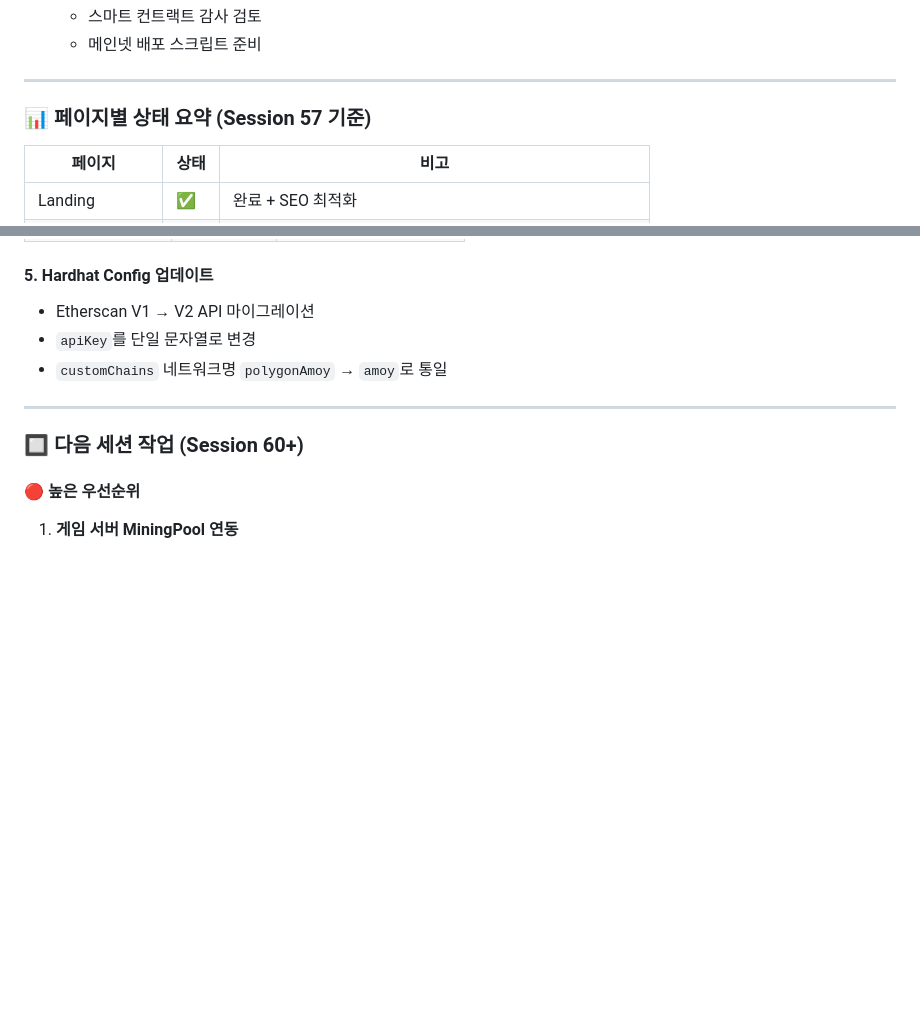
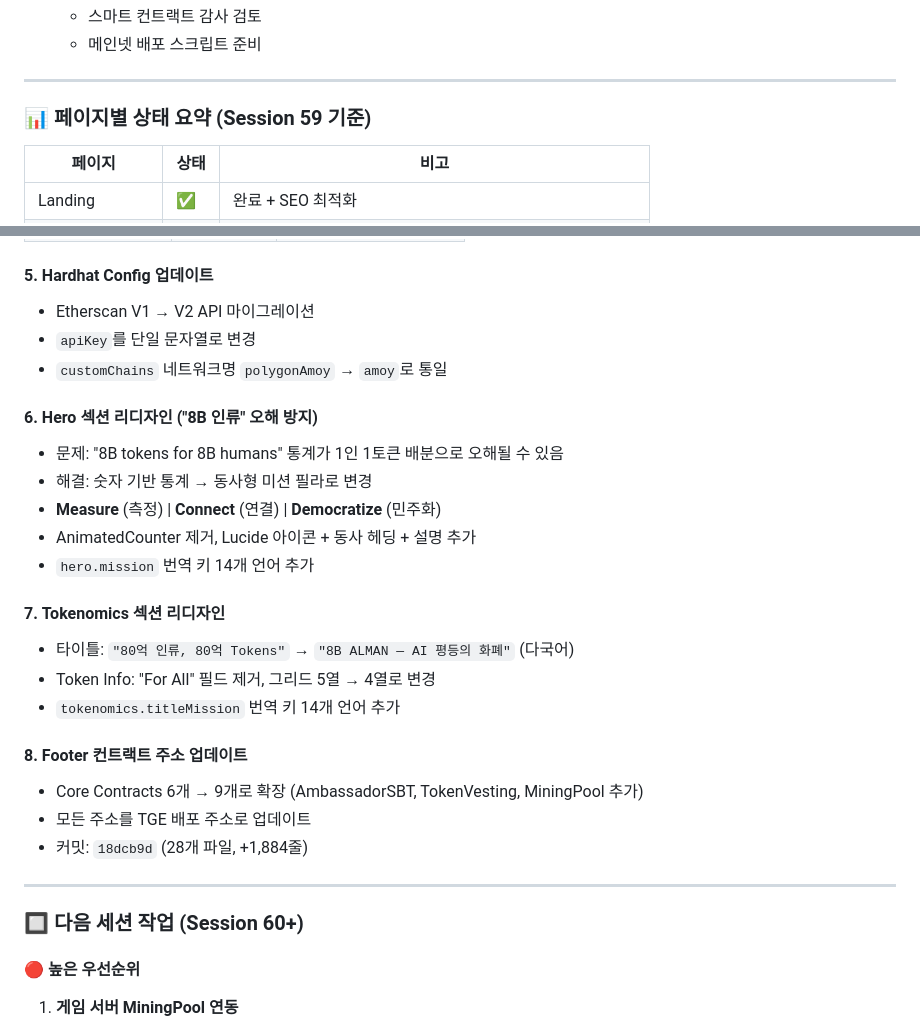
Before and after one commit to almaneo/almaneo-org, a Markdown page: .claude/CLAUDE.md, 2 parts joined by grey strips. GitHub-like rendering; blank space fills up the shorter version.

Commit message:
docs: Update CLAUDE.md with Session 59 summary
Co-Authored-By: Claude Opus 4.6 <noreply@anthropic.com>

```diff
--- a/.claude/CLAUDE.md
+++ b/.claude/CLAUDE.md
@@ -2786,7 +2786,7 @@ function updateReputation(node, delta) external onlyCoordinator;
 
 ---
 
-### 📊 페이지별 상태 요약 (Session 57 기준)
+### 📊 페이지별 상태 요약 (Session 59 기준)
 
 | 페이지 | 상태 | 비고 |
 |--------|------|------|
@@ -3320,6 +3320,23 @@ The logo should embody the philosophy "Cold Code, Warm Soul" - where AI technolo
    - `apiKey`를 단일 문자열로 변경
    - `customChains` 네트워크명 `polygonAmoy` → `amoy`로 통일
 
+#### 6. **Hero 섹션 리디자인 ("8B 인류" 오해 방지)**
+   - 문제: "8B tokens for 8B humans" 통계가 1인 1토큰 배분으로 오해될 수 있음
+   - 해결: 숫자 기반 통계 → 동사형 미션 필라로 변경
+   - **Measure** (측정) | **Connect** (연결) | **Democratize** (민주화)
+   - AnimatedCounter 제거, Lucide 아이콘 + 동사 헤딩 + 설명 추가
+   - `hero.mission` 번역 키 14개 언어 추가
+
+#### 7. **Tokenomics 섹션 리디자인**
+   - 타이틀: `"80억 인류, 80억 Tokens"` → `"8B ALMAN — AI 평등의 화폐"` (다국어)
+   - Token Info: "For All" 필드 제거, 그리드 5열 → 4열로 변경
+   - `tokenomics.titleMission` 번역 키 14개 언어 추가
+
+#### 8. **Footer 컨트랙트 주소 업데이트**
+   - Core Contracts 6개 → 9개로 확장 (AmbassadorSBT, TokenVesting, MiningPool 추가)
+   - 모든 주소를 TGE 배포 주소로 업데이트
+   - 커밋: `18dcb9d` (28개 파일, +1,884줄)
+
 ---
 
 ### 🔲 다음 세션 작업 (Session 60+)
```
